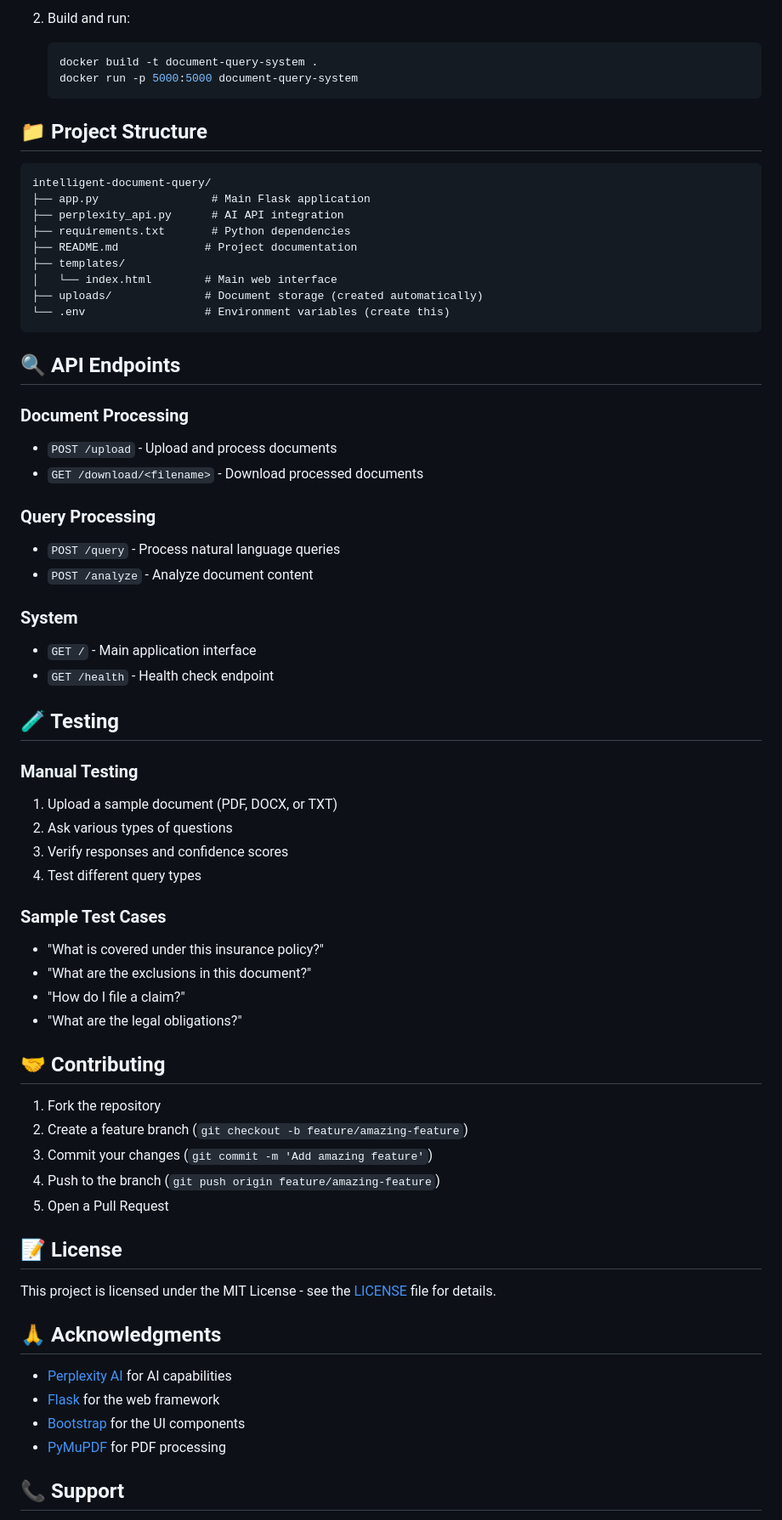
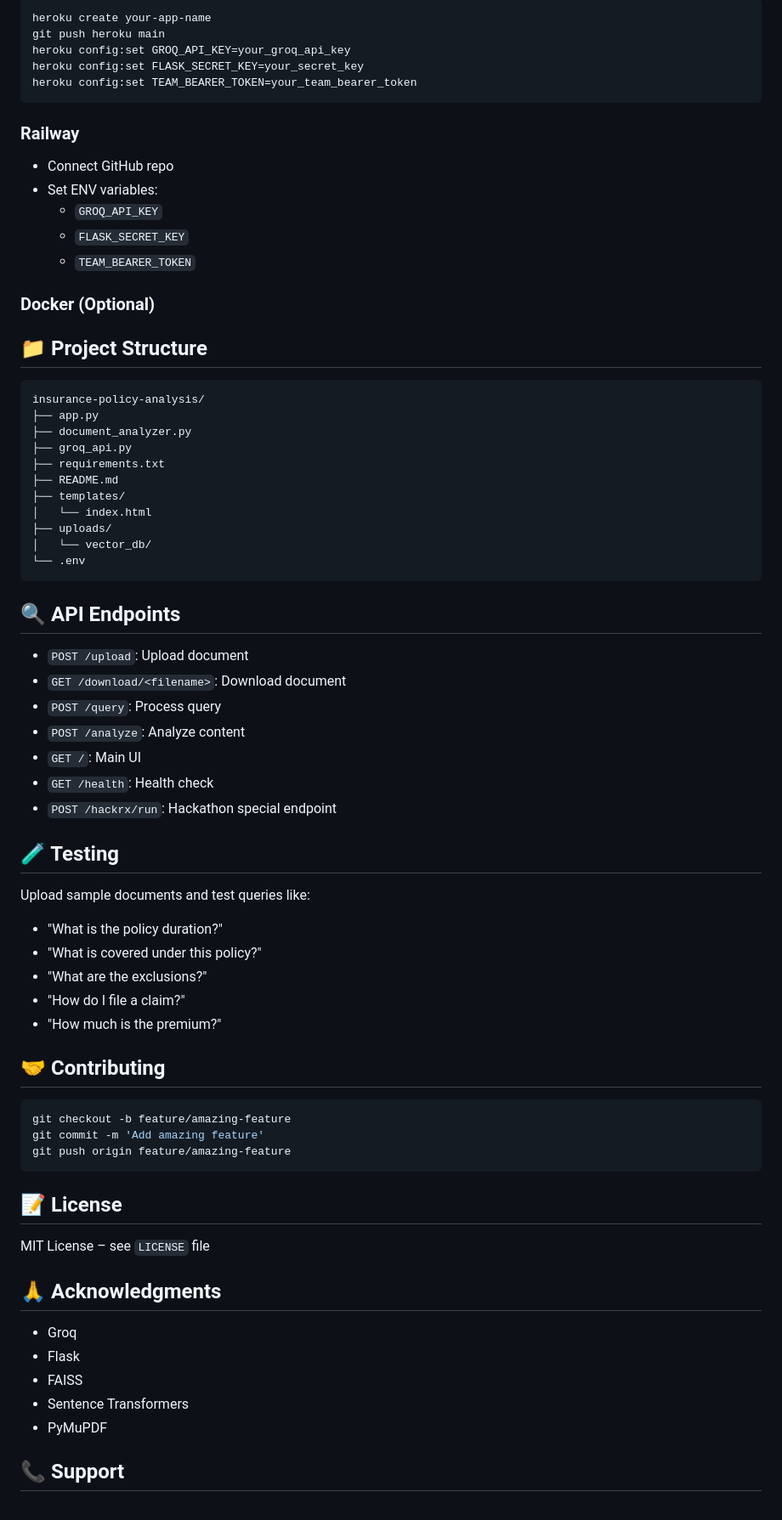
Before and after one commit to MagicalCoder-12/Hackaton, a Markdown page: README.md, the part around one of its changes. Shown at 85% size. Drawn GitHub-style.

````diff
--- a/README.md
+++ b/README.md
@@ -136,70 +117,77 @@ To use real AI responses instead of mock data:
 
-2. Build and run:
-   ```bash
-   docker build -t document-query-system .
-   docker run -p 5000:5000 document-query-system
-   ```
+```bash
+heroku create your-app-name
+git push heroku main
+heroku config:set GROQ_API_KEY=your_groq_api_key
+heroku config:set FLASK_SECRET_KEY=your_secret_key
+heroku config:set TEAM_BEARER_TOKEN=your_team_bearer_token
+```
+
+### Railway
+
+- Connect GitHub repo
+- Set ENV variables:
+  - `GROQ_API_KEY`
+  - `FLASK_SECRET_KEY`
+  - `TEAM_BEARER_TOKEN`
+
+### Docker (Optional)
 
 ## 📁 Project Structure
 
 ```
-intelligent-document-query/
-├── app.py                 # Main Flask application
-├── perplexity_api.py      # AI API integration
-├── requirements.txt       # Python dependencies
-├── README.md             # Project documentation
+insurance-policy-analysis/
+├── app.py
+├── document_analyzer.py
+├── groq_api.py
+├── requirements.txt
+├── README.md
 ├── templates/
-│   └── index.html        # Main web interface
-├── uploads/              # Document storage (created automatically)
-└── .env                  # Environment variables (create this)
+│   └── index.html
+├── uploads/
+│   └── vector_db/
+└── .env
 ```
 
 ## 🔍 API Endpoints
 
-### Document Processing
-- `POST /upload` - Upload and process documents
-- `GET /download/<filename>` - Download processed documents
-
-### Query Processing
-- `POST /query` - Process natural language queries
-- `POST /analyze` - Analyze document content
-
-### System
-- `GET /` - Main application interface
-- `GET /health` - Health check endpoint
+- `POST /upload`: Upload document
+- `GET /download/<filename>`: Download document
+- `POST /query`: Process query
+- `POST /analyze`: Analyze content
+- `GET /`: Main UI
+- `GET /health`: Health check
+- `POST /hackrx/run`: Hackathon special endpoint
 
 ## 🧪 Testing
 
-### Manual Testing
-1. Upload a sample document (PDF, DOCX, or TXT)
-2. Ask various types of questions
-3. Verify responses and confidence scores
-4. Test different query types
+Upload sample documents and test queries like:
 
-### Sample Test Cases
-- "What is covered under this insurance policy?"
-- "What are the exclusions in this document?"
+- "What is the policy duration?"
+- "What is covered under this policy?"
+- "What are the exclusions?"
 - "How do I file a claim?"
-- "What are the legal obligations?"
+- "How much is the premium?"
 
 ## 🤝 Contributing
 
-1. Fork the repository
-2. Create a feature branch (`git checkout -b feature/amazing-feature`)
-3. Commit your changes (`git commit -m 'Add amazing feature'`)
-4. Push to the branch (`git push origin feature/amazing-feature`)
-5. Open a Pull Request
+```bash
+git checkout -b feature/amazing-feature
+git commit -m 'Add amazing feature'
+git push origin feature/amazing-feature
+```
 
 ## 📝 License
 
-This project is licensed under the MIT License - see the [LICENSE](LICENSE) file for details.
+MIT License – see `LICENSE` file
 
 ## 🙏 Acknowledgments
 
-- [Perplexity AI](https://www.perplexity.ai/) for AI capabilities
-- [Flask](https://flask.palletsprojects.com/) for the web framework
-- [Bootstrap](https://getbootstrap.com/) for the UI components
-- [PyMuPDF](https://pymupdf.readthedocs.io/) for PDF processing
+- Groq
+- Flask
+- FAISS
+- Sentence Transformers
+- PyMuPDF
 
 ## 📞 Support
 
````
Also changed, not shown: other parts of README.md (+73 -97 lines).
